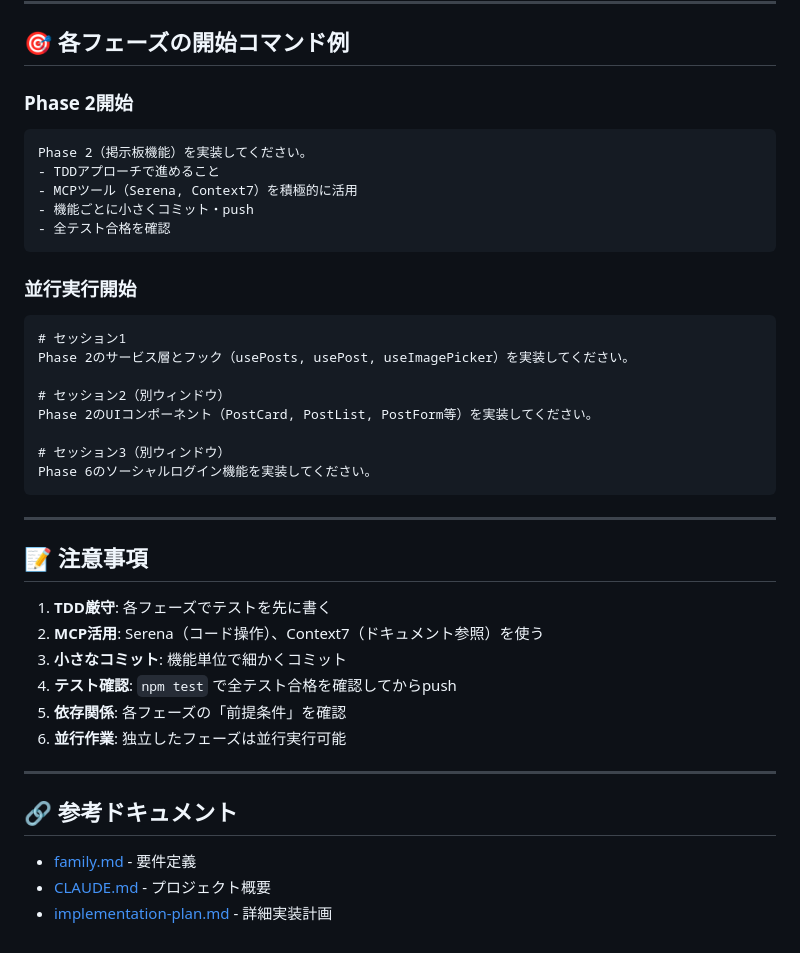
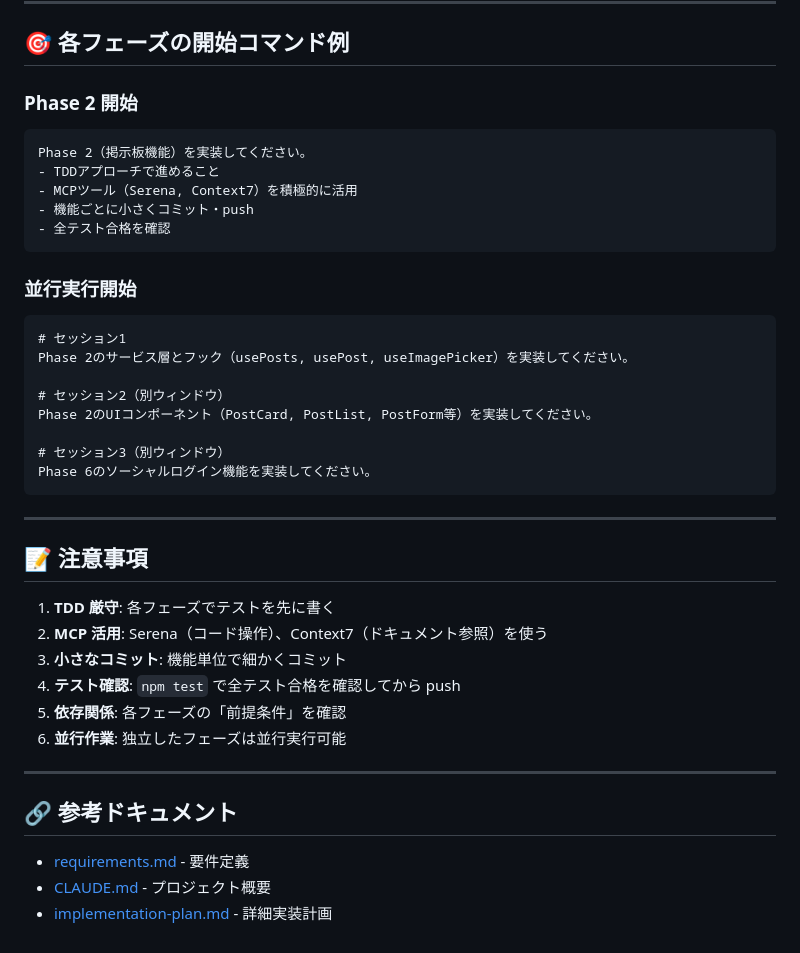
Before and after one commit to yoshida169/family-bulletin-board, a Markdown page: NEXT_PHASES.md, the part around one of its changes. Rendered like a GitHub page.

Commit message:
Update NEXT_PHASES.md for consistency and clarity in phase descriptions and task details

````diff
--- a/NEXT_PHASES.md
+++ b/NEXT_PHASES.md
@@ -691,7 +791,8 @@ Agent C: Phase 9 アクセシビリティ
 
 ## 🎯 各フェーズの開始コマンド例
 
-### Phase 2開始
+### Phase 2 開始
+
 ```
 Phase 2（掲示板機能）を実装してください。
 - TDDアプローチで進めること
@@ -701,6 +802,7 @@ Phase 2（掲示板機能）を実装してください。
 ```
 
 ### 並行実行開始
+
 ```
 # セッション1
 Phase 2のサービス層とフック（usePosts, usePost, useImagePicker）を実装してください。
@@ -716,10 +818,10 @@ Phase 6のソーシャルログイン機能を実装してください。
 
 ## 📝 注意事項
 
-1. **TDD厳守**: 各フェーズでテストを先に書く
-2. **MCP活用**: Serena（コード操作）、Context7（ドキュメント参照）を使う
+1. **TDD 厳守**: 各フェーズでテストを先に書く
+2. **MCP 活用**: Serena（コード操作）、Context7（ドキュメント参照）を使う
 3. **小さなコミット**: 機能単位で細かくコミット
-4. **テスト確認**: `npm test` で全テスト合格を確認してからpush
+4. **テスト確認**: `npm test` で全テスト合格を確認してから push
 5. **依存関係**: 各フェーズの「前提条件」を確認
 6. **並行作業**: 独立したフェーズは並行実行可能
 
@@ -727,6 +829,6 @@ Phase 6のソーシャルログイン機能を実装してください。
 
 ## 🔗 参考ドキュメント
 
-- [family.md](family.md) - 要件定義
+- [requirements.md](requirements.md) - 要件定義
 - [CLAUDE.md](CLAUDE.md) - プロジェクト概要
 - [implementation-plan.md](implementation-plan.md) - 詳細実装計画
````
Also changed, not shown: other parts of NEXT_PHASES.md (+148 -48 lines).
